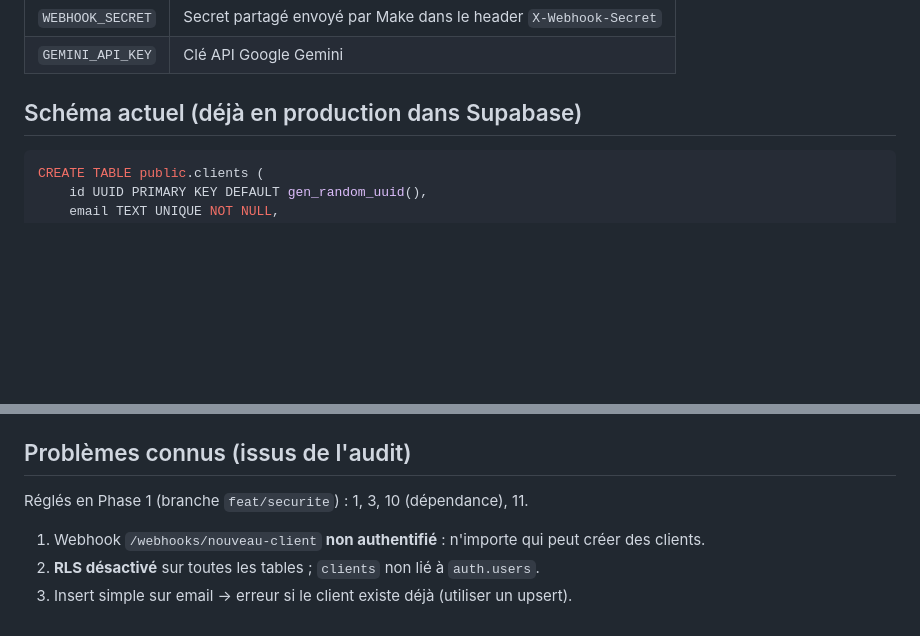
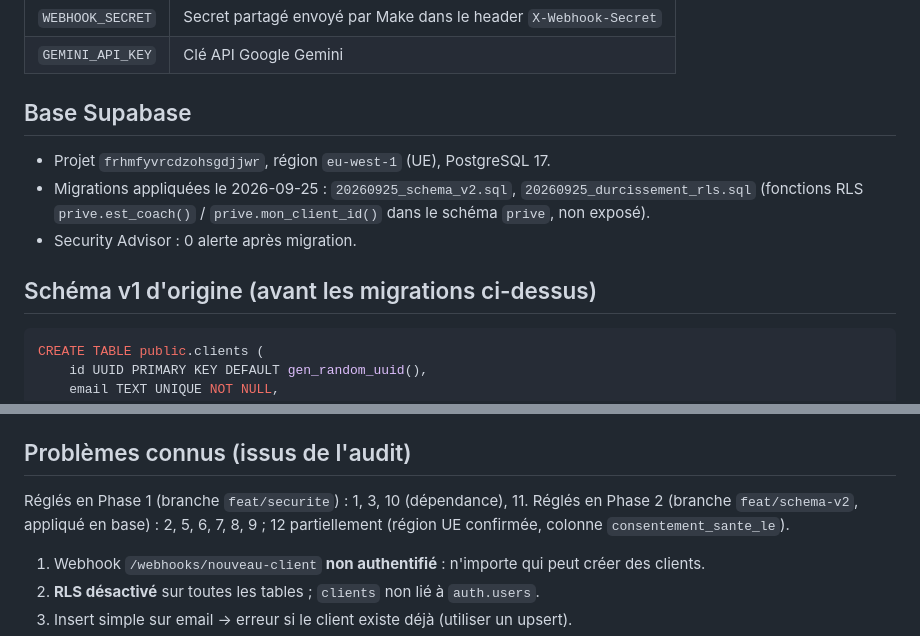
Before and after one commit to patroncorrea-ctrl/app-sportoop-backend, a Markdown page: CLAUDE.md, 2 parts joined by grey strips. Rendered like a GitHub page; blank space fills up the shorter version.

Commit message:
docs: état de la base Supabase après les migrations v2

````diff
--- a/CLAUDE.md
+++ b/CLAUDE.md
@@ -39,7 +39,14 @@ Application web/mobile responsive de coaching sportif et nutritionnel personnali
 | `WEBHOOK_SECRET` | Secret partagé envoyé par Make dans le header `X-Webhook-Secret` |
 | `GEMINI_API_KEY` | Clé API Google Gemini |
 
-## Schéma actuel (déjà en production dans Supabase)
+## Base Supabase
+
+- Projet `frhmfyvrcdzohsgdjjwr`, région `eu-west-1` (UE), PostgreSQL 17.
+- Migrations appliquées le 2026-09-25 : `20260925_schema_v2.sql`, `20260925_durcissement_rls.sql`
+  (fonctions RLS `prive.est_coach()` / `prive.mon_client_id()` dans le schéma `prive`, non exposé).
+- Security Advisor : 0 alerte après migration.
+
+## Schéma v1 d'origine (avant les migrations ci-dessus)
 
 ```sql
 CREATE TABLE public.clients (
@@ -102,6 +109,7 @@ CREATE TABLE public.aliments_scannes (
 ## Problèmes connus (issus de l'audit)
 
 Réglés en Phase 1 (branche `feat/securite`) : 1, 3, 10 (dépendance), 11.
+Réglés en Phase 2 (branche `feat/schema-v2`, appliqué en base) : 2, 5, 6, 7, 8, 9 ; 12 partiellement (région UE confirmée, colonne `consentement_sante_le`).
 
 1. Webhook `/webhooks/nouveau-client` **non authentifié** : n'importe qui peut créer des clients.
 2. **RLS désactivé** sur toutes les tables ; `clients` non lié à `auth.users`.
````
